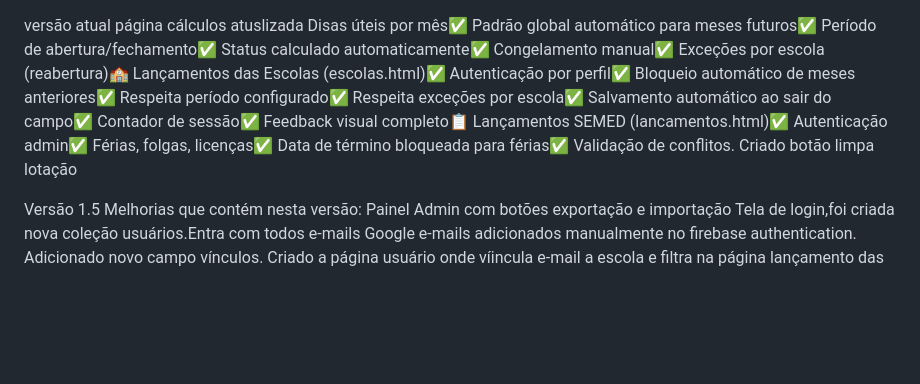
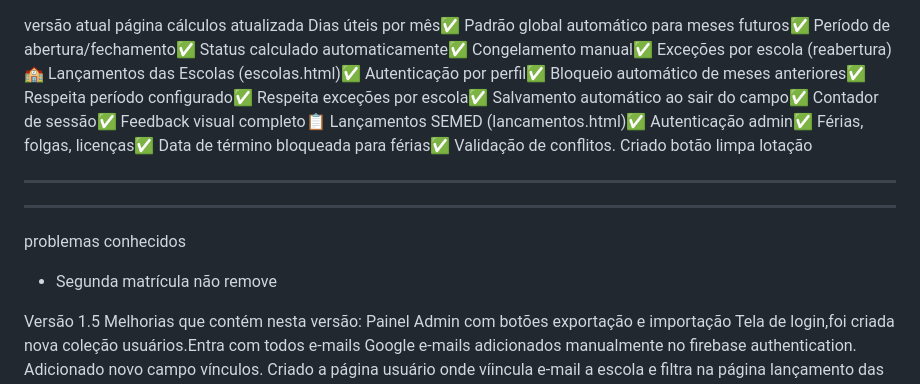
Before and after one commit to weversonveg/portal, a Markdown page: README.md, the part around the change. Rendered like a GitHub page; blank space fills up the shorter version.

```diff
--- a/README.md
+++ b/README.md
@@ -1,9 +1,11 @@
 versão atual
-página cálculos atuslizada
-Disas úteis por mês✅ Padrão global automático para meses futuros✅ Período de abertura/fechamento✅ Status calculado automaticamente✅ Congelamento manual✅ Exceções por escola (reabertura)🏫 Lançamentos das Escolas (escolas.html)✅ Autenticação por perfil✅ Bloqueio automático de meses anteriores✅ Respeita período configurado✅ Respeita exceções por escola✅ Salvamento automático ao sair do campo✅ Contador de sessão✅ Feedback visual completo📋 Lançamentos SEMED (lancamentos.html)✅ Autenticação admin✅ Férias, folgas, licenças✅ Data de término bloqueada para férias✅ Validação de conflitos.
+página cálculos atualizada
+Dias úteis por mês✅ Padrão global automático para meses futuros✅ Período de abertura/fechamento✅ Status calculado automaticamente✅ Congelamento manual✅ Exceções por escola (reabertura)🏫 Lançamentos das Escolas (escolas.html)✅ Autenticação por perfil✅ Bloqueio automático de meses anteriores✅ Respeita período configurado✅ Respeita exceções por escola✅ Salvamento automático ao sair do campo✅ Contador de sessão✅ Feedback visual completo📋 Lançamentos SEMED (lancamentos.html)✅ Autenticação admin✅ Férias, folgas, licenças✅ Data de término bloqueada para férias✅ Validação de conflitos.
 Criado botão limpa lotação
-
-
+_____________________________
+-----------------------------
+problemas conhecidos
+- Segunda matrícula não remove
 
 Versão 1.5
 Melhorias que  contém nesta versão:
```
